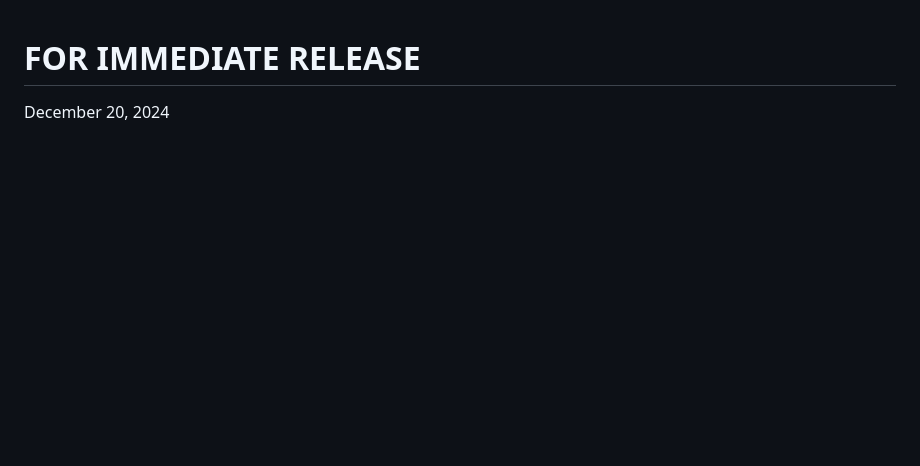
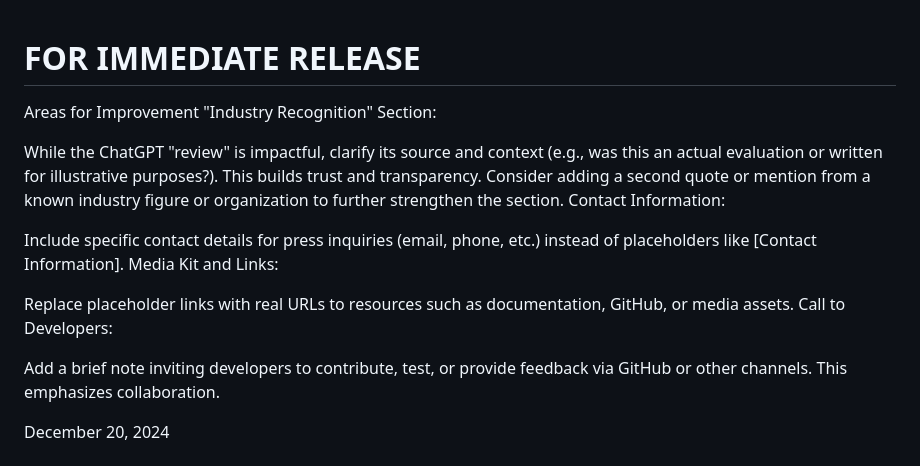
Before and after one commit to minderai/masil-playground, a Markdown page: press-release.md, the part around the change. Rendered like a GitHub page; blank space fills up the shorter version.

Commit message:
Enhance press release with detailed suggestions for improvement, including clarifications on the "Industry Recognition" section, addition of contact information, and replacement of placeholder links. Emphasize collaboration by inviting developers to contribute and provide feedback. This update aims to strengthen the overall transparency and engagement of the press release.

```diff
--- a/press-release.md
+++ b/press-release.md
@@ -1,4 +1,19 @@
 # FOR IMMEDIATE RELEASE
+
+Areas for Improvement
+"Industry Recognition" Section:
+
+While the ChatGPT "review" is impactful, clarify its source and context (e.g., was this an actual evaluation or written for illustrative purposes?). This builds trust and transparency.
+Consider adding a second quote or mention from a known industry figure or organization to further strengthen the section.
+Contact Information:
+
+Include specific contact details for press inquiries (email, phone, etc.) instead of placeholders like [Contact Information].
+Media Kit and Links:
+
+Replace placeholder links with real URLs to resources such as documentation, GitHub, or media assets.
+Call to Developers:
+
+Add a brief note inviting developers to contribute, test, or provide feedback via GitHub or other channels. This emphasizes collaboration.
 
 December 20, 2024
 
```
